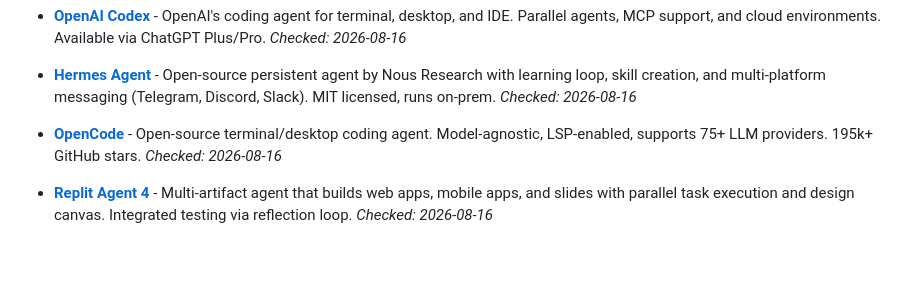
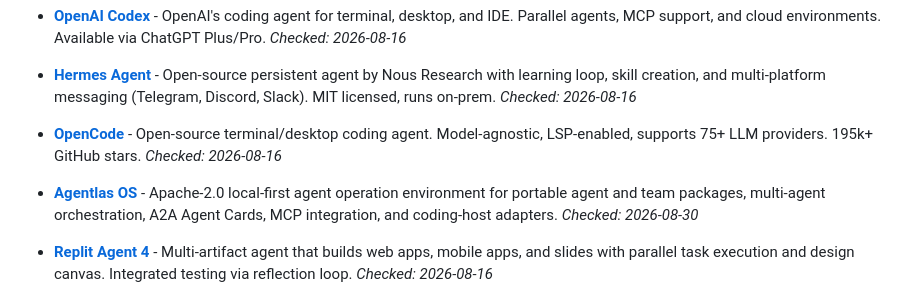
Before and after one commit to frankxai/awesome-agent-operating-systems, a Markdown page: README.md, the part around the change. Rendered like a GitHub page; blank space fills up the shorter version.

Commit message:
docs: add Agentlas OS

```diff
--- a/README.md
+++ b/README.md
@@ -32,6 +32,8 @@ Agent runtimes provide the execution loop, tool calling, and context management
 - **[Hermes Agent](https://hermes-agent.org/)** - Open-source persistent agent by Nous Research with learning loop, skill creation, and multi-platform messaging (Telegram, Discord, Slack). MIT licensed, runs on-prem. *Checked: 2026-08-16*
 
 - **[OpenCode](https://opencode.ai/)** - Open-source terminal/desktop coding agent. Model-agnostic, LSP-enabled, supports 75+ LLM providers. 195k+ GitHub stars. *Checked: 2026-08-16*
+
+- **[Agentlas OS](https://github.com/agentlas-ai/Agentlas-OS)** - Apache-2.0 local-first agent operation environment for portable agent and team packages, multi-agent orchestration, A2A Agent Cards, MCP integration, and coding-host adapters. *Checked: 2026-08-30*
 
 - **[Replit Agent 4](https://replit.com/products/agent)** - Multi-artifact agent that builds web apps, mobile apps, and slides with parallel task execution and design canvas. Integrated testing via reflection loop. *Checked: 2026-08-16*
 
```
